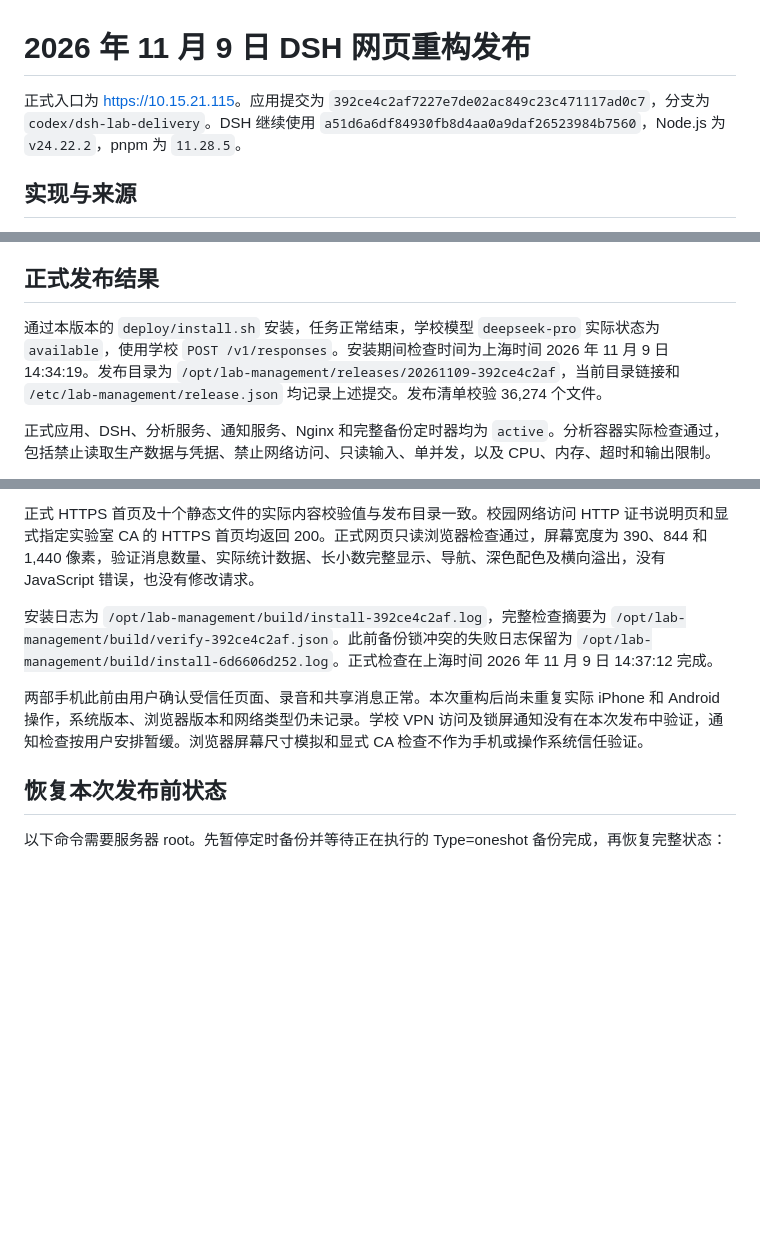
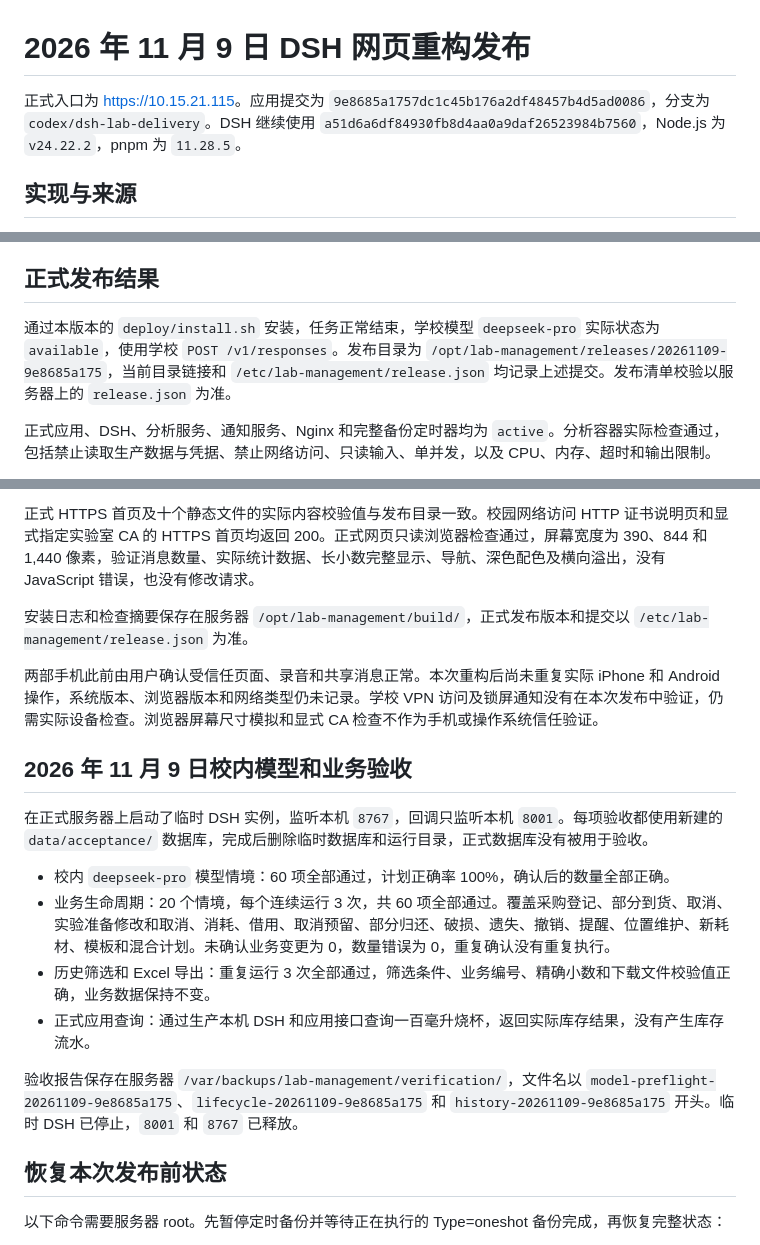
Before and after one commit to Maotechh/Lab-Management-Copilot, a Markdown page: deploy/DEPLOYMENT-DSH-WEB-2026-11-09.md, 3 parts joined by grey strips. Rendered like a GitHub page; blank space fills up the shorter version.

Commit message:
docs: record school model acceptance

```diff
--- a/deploy/DEPLOYMENT-DSH-WEB-2026-11-09.md
+++ b/deploy/DEPLOYMENT-DSH-WEB-2026-11-09.md
@@ -1,6 +1,6 @@
 # 2026 年 11 月 9 日 DSH 网页重构发布
 
-正式入口为 [https://10.15.21.115](https://10.15.21.115)。应用提交为 `392ce4c2af7227e7de02ac849c23c471117ad0c7`，分支为 `codex/dsh-lab-delivery`。DSH 继续使用 `a51d6a6df84930fb8d4aa0a9daf26523984b7560`，Node.js 为 `v24.22.2`，pnpm 为 `11.28.5`。
+正式入口为 [https://10.15.21.115](https://10.15.21.115)。应用提交为 `9e8685a1757dc1c45b176a2df48457b4d5ad0086`，分支为 `codex/dsh-lab-delivery`。DSH 继续使用 `a51d6a6df84930fb8d4aa0a9daf26523984b7560`，Node.js 为 `v24.22.2`，pnpm 为 `11.28.5`。
 
 ## 实现与来源
 
@@ -19,7 +19,7 @@
 
 ## 正式发布结果
 
-通过本版本的 `deploy/install.sh` 安装，任务正常结束，学校模型 `deepseek-pro` 实际状态为 `available`，使用学校 `POST /v1/responses`。安装期间检查时间为上海时间 2026 年 11 月 9 日 14:34:19。发布目录为 `/opt/lab-management/releases/20261109-392ce4c2af`，当前目录链接和 `/etc/lab-management/release.json` 均记录上述提交。发布清单校验 36,274 个文件。
+通过本版本的 `deploy/install.sh` 安装，任务正常结束，学校模型 `deepseek-pro` 实际状态为 `available`，使用学校 `POST /v1/responses`。发布目录为 `/opt/lab-management/releases/20261109-9e8685a175`，当前目录链接和 `/etc/lab-management/release.json` 均记录上述提交。发布清单校验以服务器上的 `release.json` 为准。
 
 正式应用、DSH、分析服务、通知服务、Nginx 和完整备份定时器均为 `active`。分析容器实际检查通过，包括禁止读取生产数据与凭据、禁止网络访问、只读输入、单并发，以及 CPU、内存、超时和输出限制。
 
@@ -29,9 +29,20 @@
 
 正式 HTTPS 首页及十个静态文件的实际内容校验值与发布目录一致。校园网络访问 HTTP 证书说明页和显式指定实验室 CA 的 HTTPS 首页均返回 200。正式网页只读浏览器检查通过，屏幕宽度为 390、844 和 1,440 像素，验证消息数量、实际统计数据、长小数完整显示、导航、深色配色及横向溢出，没有 JavaScript 错误，也没有修改请求。
 
-安装日志为 `/opt/lab-management/build/install-392ce4c2af.log`，完整检查摘要为 `/opt/lab-management/build/verify-392ce4c2af.json`。此前备份锁冲突的失败日志保留为 `/opt/lab-management/build/install-6d6606d252.log`。正式检查在上海时间 2026 年 11 月 9 日 14:37:12 完成。
+安装日志和检查摘要保存在服务器 `/opt/lab-management/build/`，正式发布版本和提交以 `/etc/lab-management/release.json` 为准。
 
-两部手机此前由用户确认受信任页面、录音和共享消息正常。本次重构后尚未重复实际 iPhone 和 Android 操作，系统版本、浏览器版本和网络类型仍未记录。学校 VPN 访问及锁屏通知没有在本次发布中验证，通知检查按用户安排暂缓。浏览器屏幕尺寸模拟和显式 CA 检查不作为手机或操作系统信任验证。
+两部手机此前由用户确认受信任页面、录音和共享消息正常。本次重构后尚未重复实际 iPhone 和 Android 操作，系统版本、浏览器版本和网络类型仍未记录。学校 VPN 访问及锁屏通知没有在本次发布中验证，仍需实际设备检查。浏览器屏幕尺寸模拟和显式 CA 检查不作为手机或操作系统信任验证。
+
+## 2026 年 11 月 9 日校内模型和业务验收
+
+在正式服务器上启动了临时 DSH 实例，监听本机 `8767`，回调只监听本机 `8001`。每项验收都使用新建的 `data/acceptance/` 数据库，完成后删除临时数据库和运行目录，正式数据库没有被用于验收。
+
+- 校内 `deepseek-pro` 模型情境：60 项全部通过，计划正确率 100%，确认后的数量全部正确。
+- 业务生命周期：20 个情境，每个连续运行 3 次，共 60 项全部通过。覆盖采购登记、部分到货、取消、实验准备修改和取消、消耗、借用、取消预留、部分归还、破损、遗失、撤销、提醒、位置维护、新耗材、模板和混合计划。未确认业务变更为 0，数量错误为 0，重复确认没有重复执行。
+- 历史筛选和 Excel 导出：重复运行 3 次全部通过，筛选条件、业务编号、精确小数和下载文件校验值正确，业务数据保持不变。
+- 正式应用查询：通过生产本机 DSH 和应用接口查询一百毫升烧杯，返回实际库存结果，没有产生库存流水。
+
+验收报告保存在服务器 `/var/backups/lab-management/verification/`，文件名以 `model-preflight-20261109-9e8685a175`、`lifecycle-20261109-9e8685a175` 和 `history-20261109-9e8685a175` 开头。临时 DSH 已停止，`8001` 和 `8767` 已释放。
 
 ## 恢复本次发布前状态
 
```
